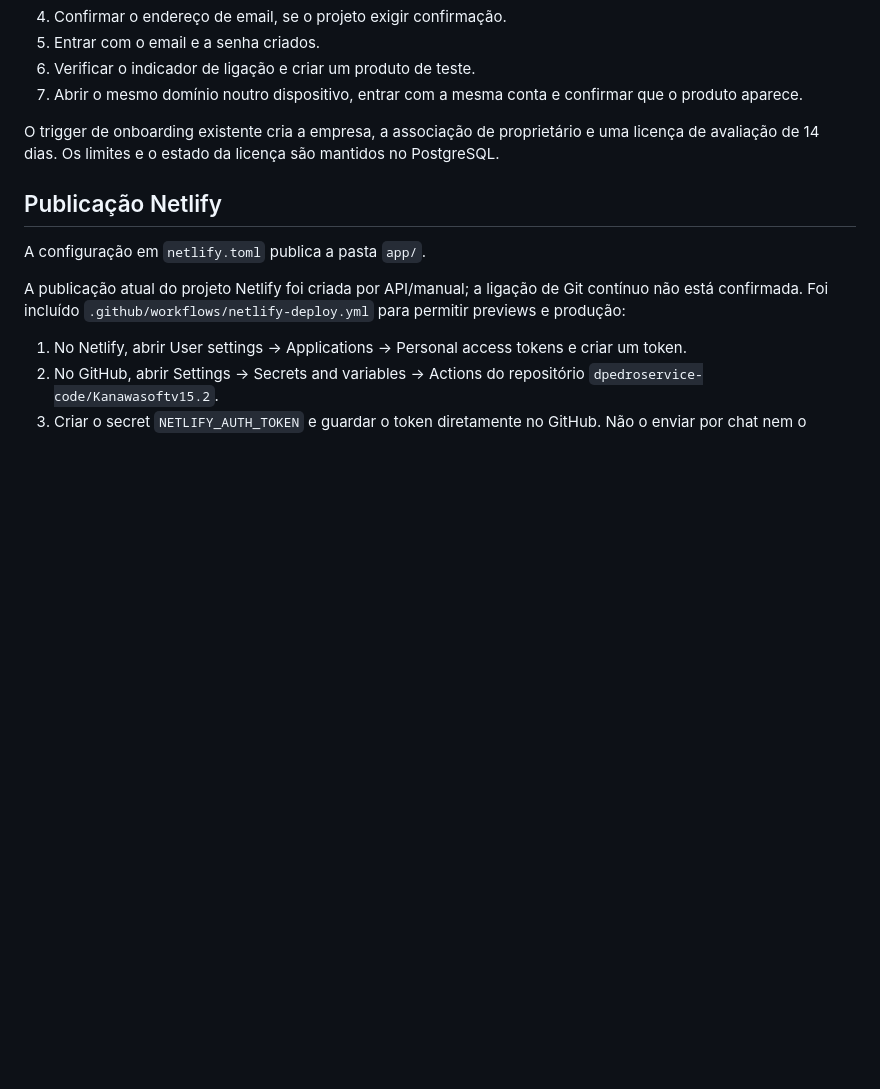
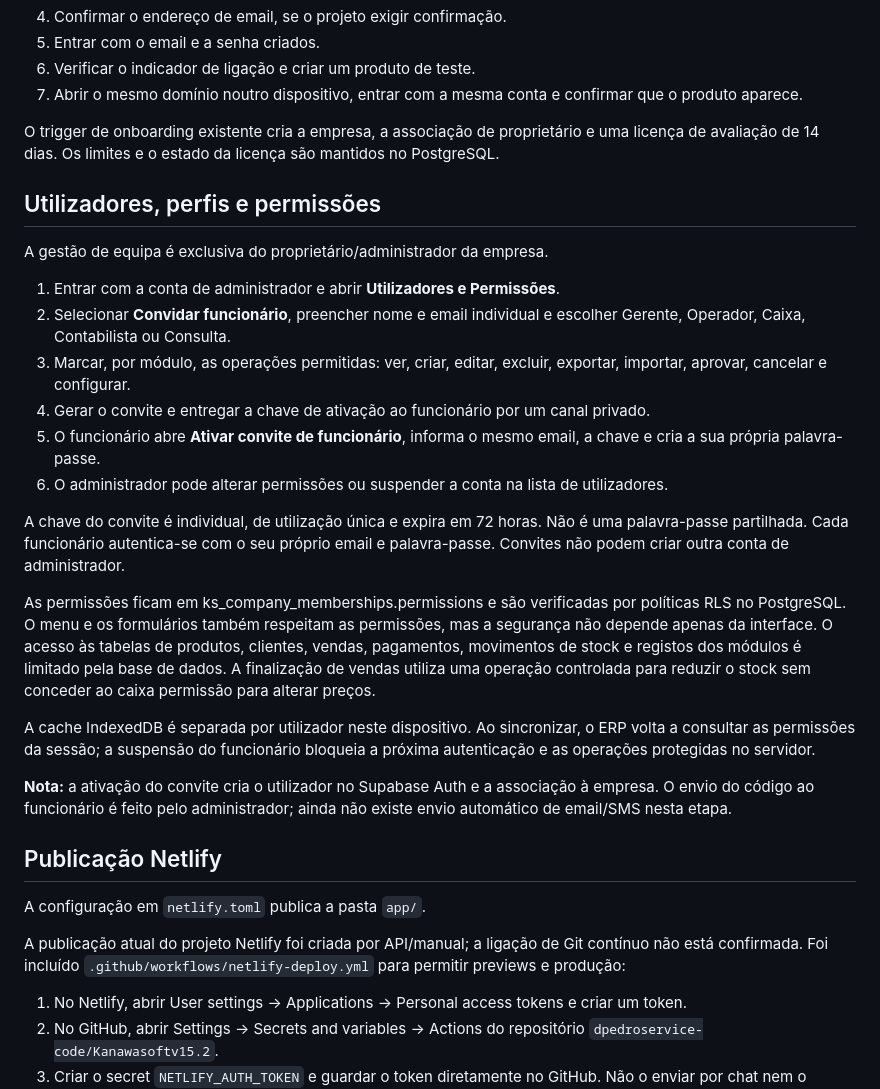
Before and after one commit to dpedroservice-code/Kanawasoftv15.2, a Markdown page: README.md, the part around the change. Rendered like a GitHub page; blank space fills up the shorter version.

Commit message:
Document employee invitation and module permission workflow

```diff
--- a/README.md
+++ b/README.md
@@ -27,6 +27,26 @@ O browser utiliza apenas a publishable key. Nunca colocar `service_role`, secret
 
 O trigger de onboarding existente cria a empresa, a associação de proprietário e uma licença de avaliação de 14 dias. Os limites e o estado da licença são mantidos no PostgreSQL.
 
+
+## Utilizadores, perfis e permissões
+
+A gestão de equipa é exclusiva do proprietário/administrador da empresa.
+
+1. Entrar com a conta de administrador e abrir **Utilizadores e Permissões**.
+2. Selecionar **Convidar funcionário**, preencher nome e email individual e escolher Gerente, Operador, Caixa, Contabilista ou Consulta.
+3. Marcar, por módulo, as operações permitidas: ver, criar, editar, excluir, exportar, importar, aprovar, cancelar e configurar.
+4. Gerar o convite e entregar a chave de ativação ao funcionário por um canal privado.
+5. O funcionário abre **Ativar convite de funcionário**, informa o mesmo email, a chave e cria a sua própria palavra-passe.
+6. O administrador pode alterar permissões ou suspender a conta na lista de utilizadores.
+
+A chave do convite é individual, de utilização única e expira em 72 horas. Não é uma palavra-passe partilhada. Cada funcionário autentica-se com o seu próprio email e palavra-passe. Convites não podem criar outra conta de administrador.
+
+As permissões ficam em ks_company_memberships.permissions e são verificadas por políticas RLS no PostgreSQL. O menu e os formulários também respeitam as permissões, mas a segurança não depende apenas da interface. O acesso às tabelas de produtos, clientes, vendas, pagamentos, movimentos de stock e registos dos módulos é limitado pela base de dados. A finalização de vendas utiliza uma operação controlada para reduzir o stock sem conceder ao caixa permissão para alterar preços.
+
+A cache IndexedDB é separada por utilizador neste dispositivo. Ao sincronizar, o ERP volta a consultar as permissões da sessão; a suspensão do funcionário bloqueia a próxima autenticação e as operações protegidas no servidor.
+
+**Nota:** a ativação do convite cria o utilizador no Supabase Auth e a associação à empresa. O envio do código ao funcionário é feito pelo administrador; ainda não existe envio automático de email/SMS nesta etapa.
+
 ## Publicação Netlify
 
 A configuração em `netlify.toml` publica a pasta `app/`.
```
